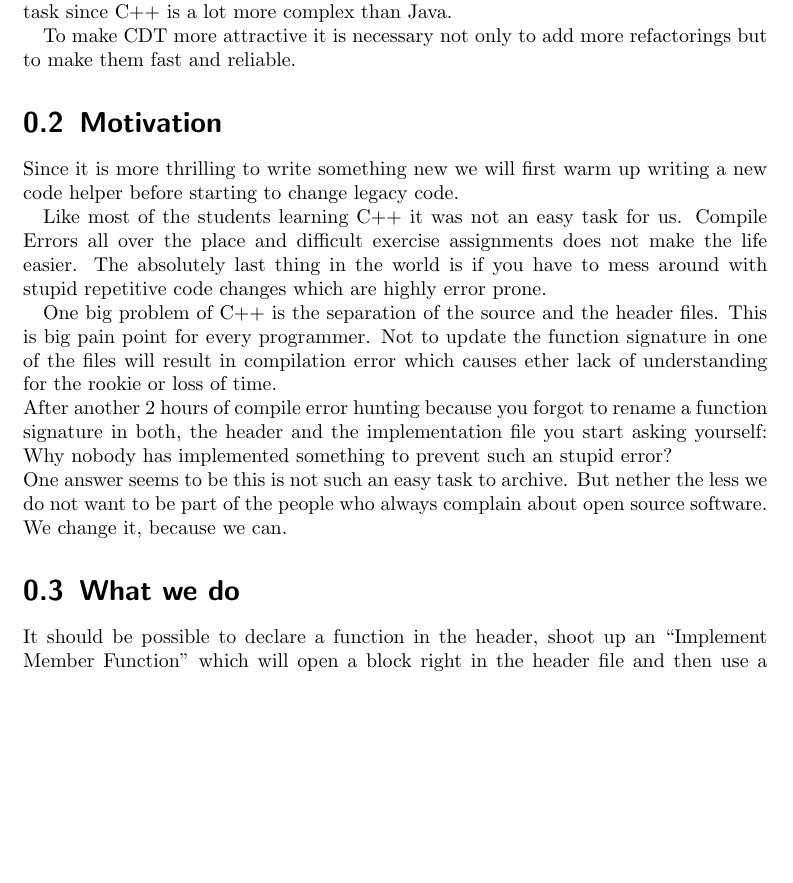
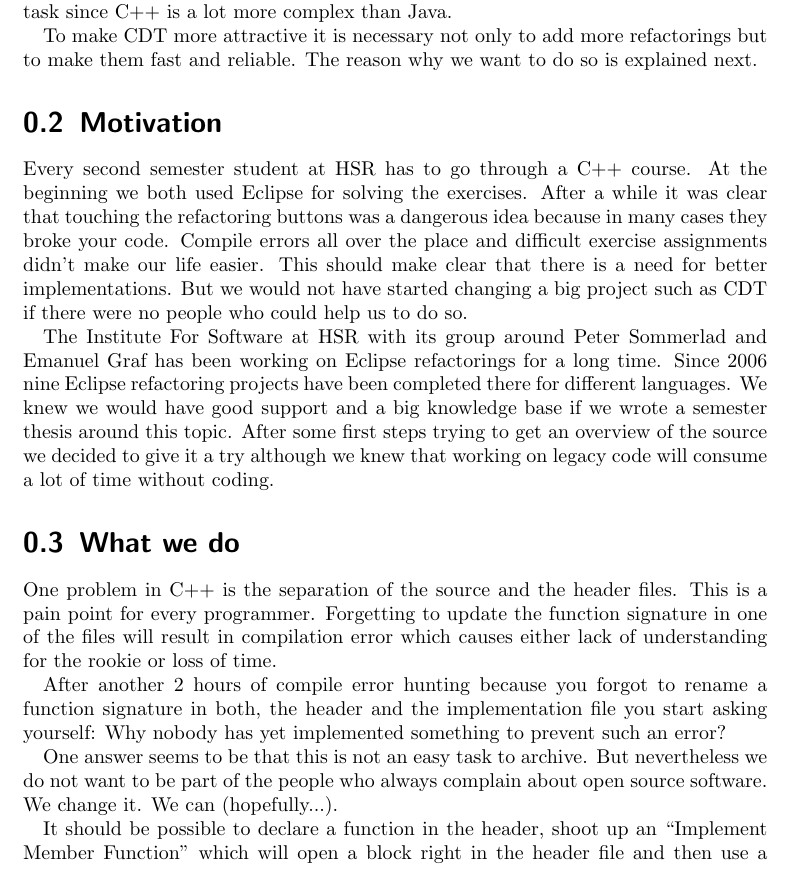
Before and after one commit to martinaders/cdtRefactoring, a LaTeX document (doc/taskagreement.tex): part of page 2 of 3, cut so that both start at the same text, the shorter picture padded with empty space. Compiled offline with pdfLaTeX.

Commit message:
task agreement, second chapter edited.

```diff
--- a/doc/taskagreement.tex
+++ b/doc/taskagreement.tex
@@ -22,18 +22,19 @@
 
 The Eclipse Java Development Toolkit (JDT) has a large set of both quick and useful refactorings. Its sibling the C++ Development Toolkit (CDT) offers just a small range of such code helpers today. In addition, some of them don't work satisfactorily: Extracting the body of a hello world function takes more than three seconds on our machines. Reliability? Try to \texttt{extract constant} the hello world string of the same program. It will fail. The code won't even compile. There is still a lot of work to do in CDT to make the life of programmers more comfortable. However this is no easy task since C++ is a lot more complex than Java.
 
-To make CDT more attractive it is necessary not only to add more refactorings but to make them fast and reliable.
+To make CDT more attractive it is necessary not only to add more refactorings but to make them fast and reliable. The reason why we want to do so is explained next.
 
 \section{Motivation}
-Since it is more thrilling to write something new we will first warm up writing a new code helper before starting to change legacy code.
+Every second semester student at HSR has to go through a C++ course. At the beginning we both used Eclipse for solving the exercises. After a while it was clear that touching the refactoring buttons was a dangerous idea because in many cases they broke your code. Compile errors all over the place and difficult exercise assignments didn't make our life easier. This should make clear that there is a need for better implementations. But we would not have started changing a big project such as CDT if there were no people who could help us to do so.
 
-Like most of the students learning C++ it was not an easy task for us. Compile Errors all over the place and difficult exercise assignments does not make the life easier. The absolutely last thing in the world is if you have to mess around with stupid repetitive code changes which are highly error prone.
-
-One big problem of C++ is the separation of the source and the header files. This is big pain point for every programmer. Not to update the function signature in one of the files will result in compilation error which causes ether lack of understanding for the rookie or loss of time.\newline
-After another 2 hours of compile error hunting because you forgot to rename a function signature in both, the header and the implementation file you start asking yourself: Why nobody has implemented something to prevent such an stupid error?\newline
-One answer seems to be this is not such an easy task to archive. But nether the less we do not want to be part of the people who always complain about open source software. We change it, because we can.
+The Institute For Software at HSR with its group around Peter Sommerlad and Emanuel Graf has been working on Eclipse refactorings for a long time. Since 2006 nine Eclipse refactoring projects have been completed there for different languages. We knew we would have good support and a big knowledge base if we wrote a semester thesis around this topic. After some first steps trying to get an overview of the source we decided to give it a try although we knew that working on legacy code will consume a lot of time without coding.
 
 \section{What we do}
+One problem in C++ is the separation of the source and the header files. This is a pain point for every programmer. Forgetting to update the function signature in one of the files will result in compilation error which causes either lack of understanding for the rookie or loss of time.
+
+After another 2 hours of compile error hunting because you forgot to rename a function signature in both, the header and the implementation file you start asking yourself: Why nobody has yet implemented something to prevent such an error?
+
+One answer seems to be that this is not an easy task to archive. But nevertheless we do not want to be part of the people who always complain about open source software. We change it. We can (hopefully...).
 
 It should be possible to declare a function in the header, shoot up an ``Implement Member Function'' which will open a block right in the header file and then use a ``toogle Key'' to ``move'' the whole function to the implementation file and restore the actual function declaration in the header file. Therefore we need to extend CDT with the two following features. First a Toggle Key to move the function definition from header to class and backwards. In a second part we re-implement the ``Implement Function`` feature. The last part of our work should be a ``override virtual member function'' feature which completes our function management features.
 
```
